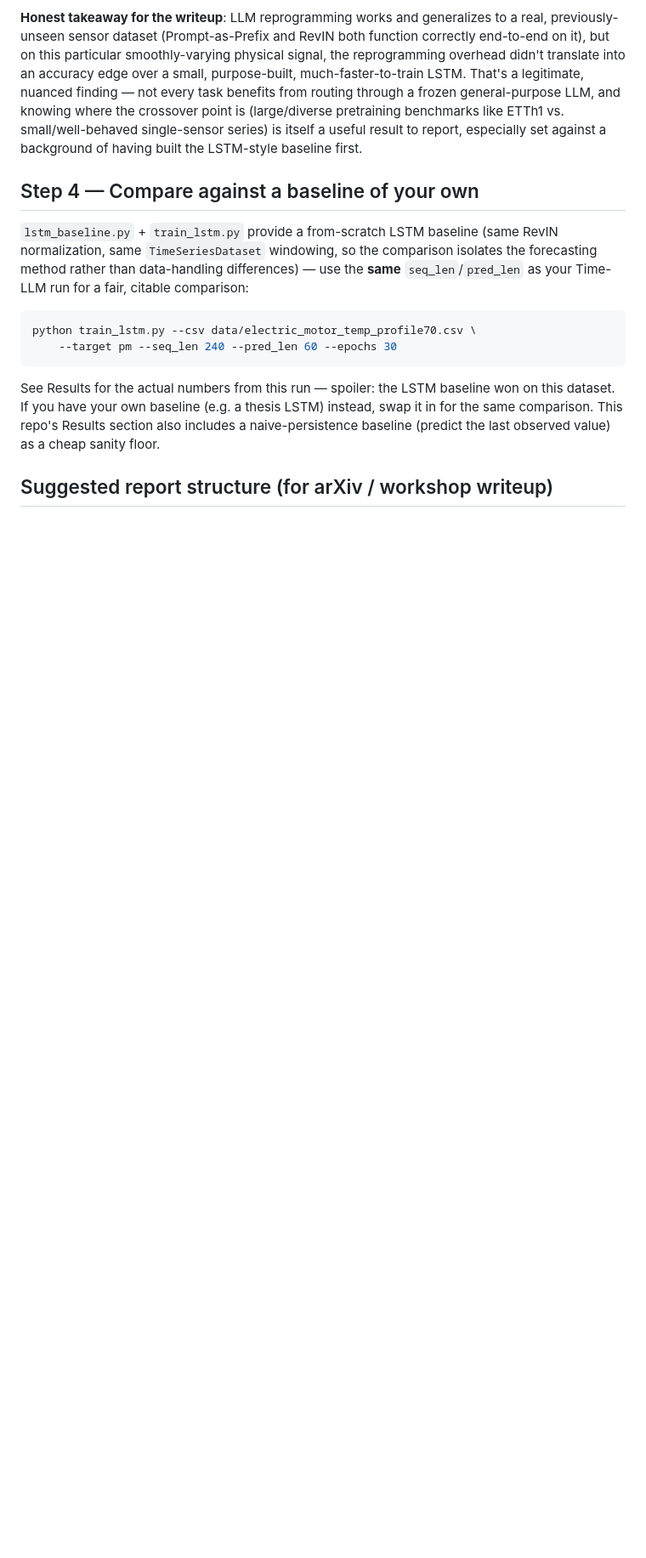
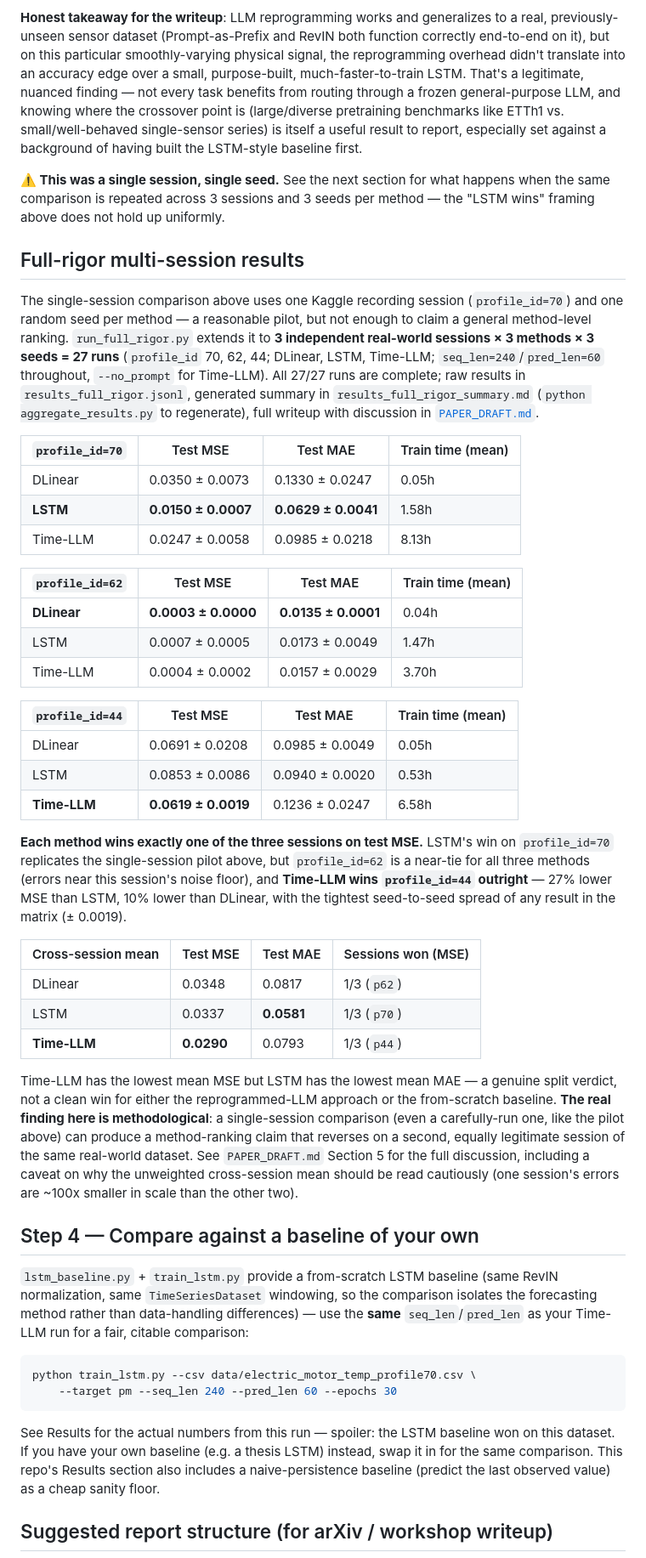
Before and after one commit to Jeevanmerkaji/Time-LLM, a Markdown page: README.md, the part around one of its changes. Shown at 85% size. Drawn GitHub-style; blank space fills up the shorter version.

```diff
--- a/README.md
+++ b/README.md
@@ -365,6 +378,65 @@ benchmarks like ETTh1 vs. small/well-behaved single-sensor series) is
 itself a useful result to report, especially set against a background of
 having built the LSTM-style baseline first.
 
+**⚠️ This was a single session, single seed.** See the next section for
+what happens when the same comparison is repeated across 3 sessions and 3
+seeds per method — the "LSTM wins" framing above does not hold up
+uniformly.
+
+## Full-rigor multi-session results
+
+The single-session comparison above uses one Kaggle recording session
+(`profile_id=70`) and one random seed per method — a reasonable pilot, but
+not enough to claim a general method-level ranking. `run_full_rigor.py`
+extends it to **3 independent real-world sessions × 3 methods × 3 seeds =
+27 runs** (`profile_id` 70, 62, 44; DLinear, LSTM, Time-LLM;
+`seq_len=240`/`pred_len=60` throughout, `--no_prompt` for Time-LLM). All
+27/27 runs are complete; raw results in `results_full_rigor.jsonl`,
+generated summary in `results_full_rigor_summary.md`
+(`python aggregate_results.py` to regenerate), full writeup with discussion
+in [`PAPER_DRAFT.md`](PAPER_DRAFT.md).
+
+| `profile_id=70` | Test MSE | Test MAE | Train time (mean) |
+|---|---|---|---|
+| DLinear | 0.0350 ± 0.0073 | 0.1330 ± 0.0247 | 0.05h |
+| **LSTM** | **0.0150 ± 0.0007** | **0.0629 ± 0.0041** | 1.58h |
+| Time-LLM | 0.0247 ± 0.0058 | 0.0985 ± 0.0218 | 8.13h |
+
+| `profile_id=62` | Test MSE | Test MAE | Train time (mean) |
+|---|---|---|---|
+| **DLinear** | **0.0003 ± 0.0000** | **0.0135 ± 0.0001** | 0.04h |
+| LSTM | 0.0007 ± 0.0005 | 0.0173 ± 0.0049 | 1.47h |
+| Time-LLM | 0.0004 ± 0.0002 | 0.0157 ± 0.0029 | 3.70h |
+
+| `profile_id=44` | Test MSE | Test MAE | Train time (mean) |
+|---|---|---|---|
+| DLinear | 0.0691 ± 0.0208 | 0.0985 ± 0.0049 | 0.05h |
+| LSTM | 0.0853 ± 0.0086 | 0.0940 ± 0.0020 | 0.53h |
+| **Time-LLM** | **0.0619 ± 0.0019** | 0.1236 ± 0.0247 | 6.58h |
+
+**Each method wins exactly one of the three sessions on test MSE.** LSTM's
+win on `profile_id=70` replicates the single-session pilot above, but
+`profile_id=62` is a near-tie for all three methods (errors near this
+session's noise floor), and **Time-LLM wins `profile_id=44` outright** —
+27% lower MSE than LSTM, 10% lower than DLinear, with the tightest
+seed-to-seed spread of any result in the matrix (± 0.0019).
+
+| Cross-session mean | Test MSE | Test MAE | Sessions won (MSE) |
+|---|---|---|---|
+| DLinear | 0.0348 | 0.0817 | 1/3 (`p62`) |
+| LSTM | 0.0337 | **0.0581** | 1/3 (`p70`) |
+| **Time-LLM** | **0.0290** | 0.0793 | 1/3 (`p44`) |
+
+Time-LLM has the lowest mean MSE but LSTM has the lowest mean MAE — a
+genuine split verdict, not a clean win for either the reprogrammed-LLM
+approach or the from-scratch baseline. **The real finding here is
+methodological**: a single-session comparison (even a carefully-run one,
+like the pilot above) can produce a method-ranking claim that reverses on
+a second, equally legitimate session of the same real-world dataset.
+See `PAPER_DRAFT.md` Section 5 for the full discussion, including a caveat
+on why the unweighted cross-session mean should be read cautiously (one
+session's errors are ~100x smaller in scale than the other two).
+
 ## Step 4 — Compare against a baseline of your own
 
 `lstm_baseline.py` + `train_lstm.py` provide a from-scratch LSTM baseline
```
Also changed, not shown: other parts of README.md (+39 -6 lines).
